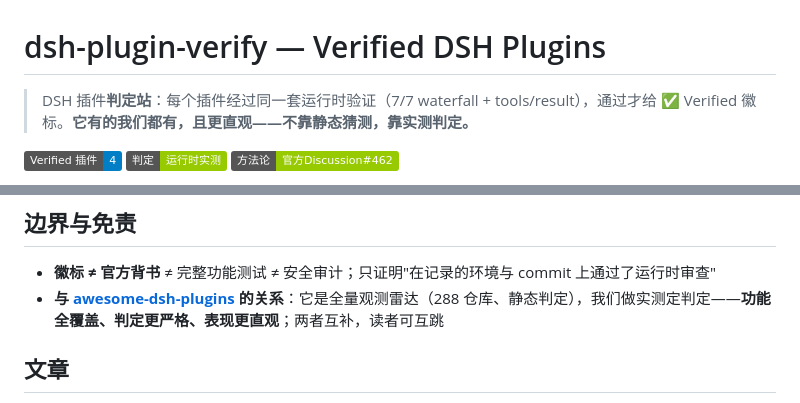
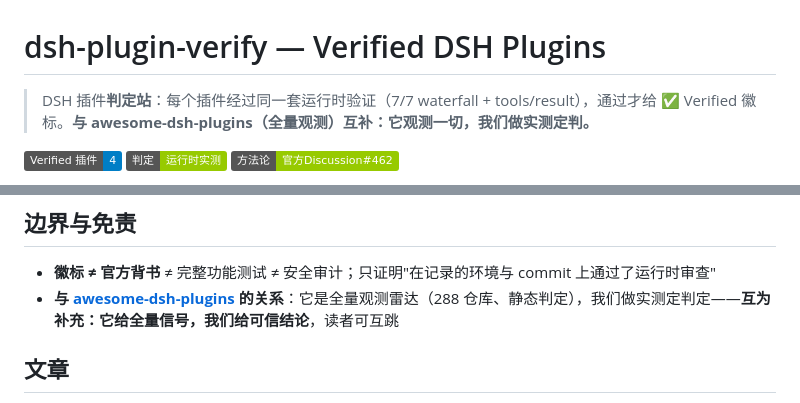
Before and after one commit to qing3a/dsh-plugin-verify, a Markdown page: README.md, 2 parts joined by grey strips. Drawn GitHub-style; badges without logos.

Commit message:
docs: 与 awesome 措辞软化为互补叙事（降低被读成挑衅风险）

```diff
--- a/README.md
+++ b/README.md
@@ -1,6 +1,6 @@
 # dsh-plugin-verify — Verified DSH Plugins
 
-> DSH 插件**判定站**：每个插件经过同一套运行时验证（7/7 waterfall + tools/result），通过才给 ✅ Verified 徽标。**它有的我们都有，且更直观——不靠静态猜测，靠实测判定。**
+> DSH 插件**判定站**：每个插件经过同一套运行时验证（7/7 waterfall + tools/result），通过才给 ✅ Verified 徽标。**与 awesome-dsh-plugins（全量观测）互补：它观测一切，我们做实测定判。**
 
 ![verified](https://img.shields.io/badge/Verified%20插件-4-blue) ![runtime](https://img.shields.io/badge/判定-运行时实测-green) ![method](https://img.shields.io/badge/方法论-官方Discussion%23462-green)
 
@@ -141,7 +141,7 @@ npx dsh-plugin-verify <你的插件路径> --repo <DSH checkout>
 ## 边界与免责
 
 - **徽标 ≠ 官方背书** ≠ 完整功能测试 ≠ 安全审计；只证明"在记录的环境与 commit 上通过了运行时审查"
-- **与 [awesome-dsh-plugins](https://github.com/AdamPlatin123/awesome-dsh-plugins) 的关系**：它是全量观测雷达（288 仓库、静态判定），我们做实测定判定——**功能全覆盖、判定更严格、表现更直观**；两者互补，读者可互跳
+- **与 [awesome-dsh-plugins](https://github.com/AdamPlatin123/awesome-dsh-plugins) 的关系**：它是全量观测雷达（288 仓库、静态判定），我们做实测定判定——**互为补充：它给全量信号，我们给可信结论**，读者可互跳
 
 ## 文章
 
```
